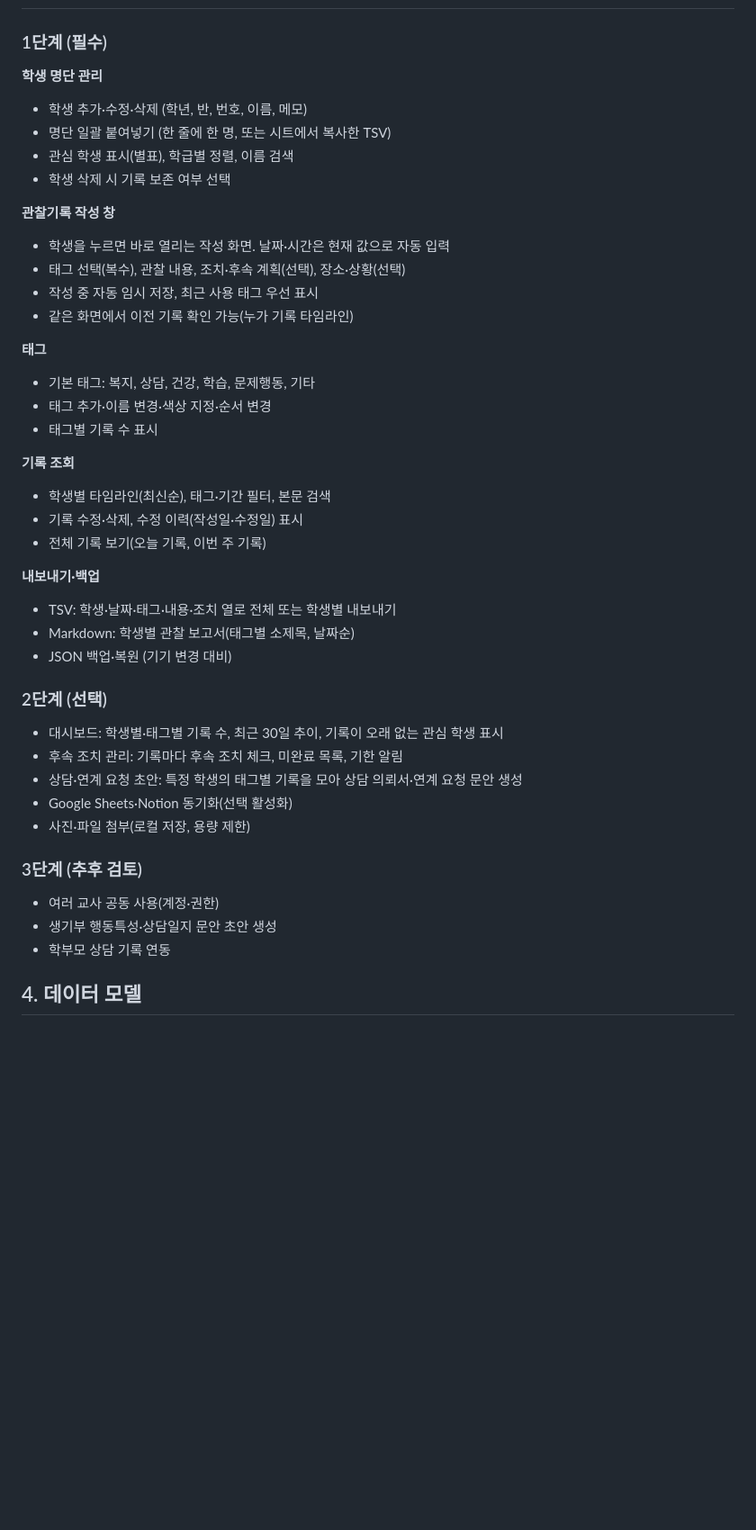
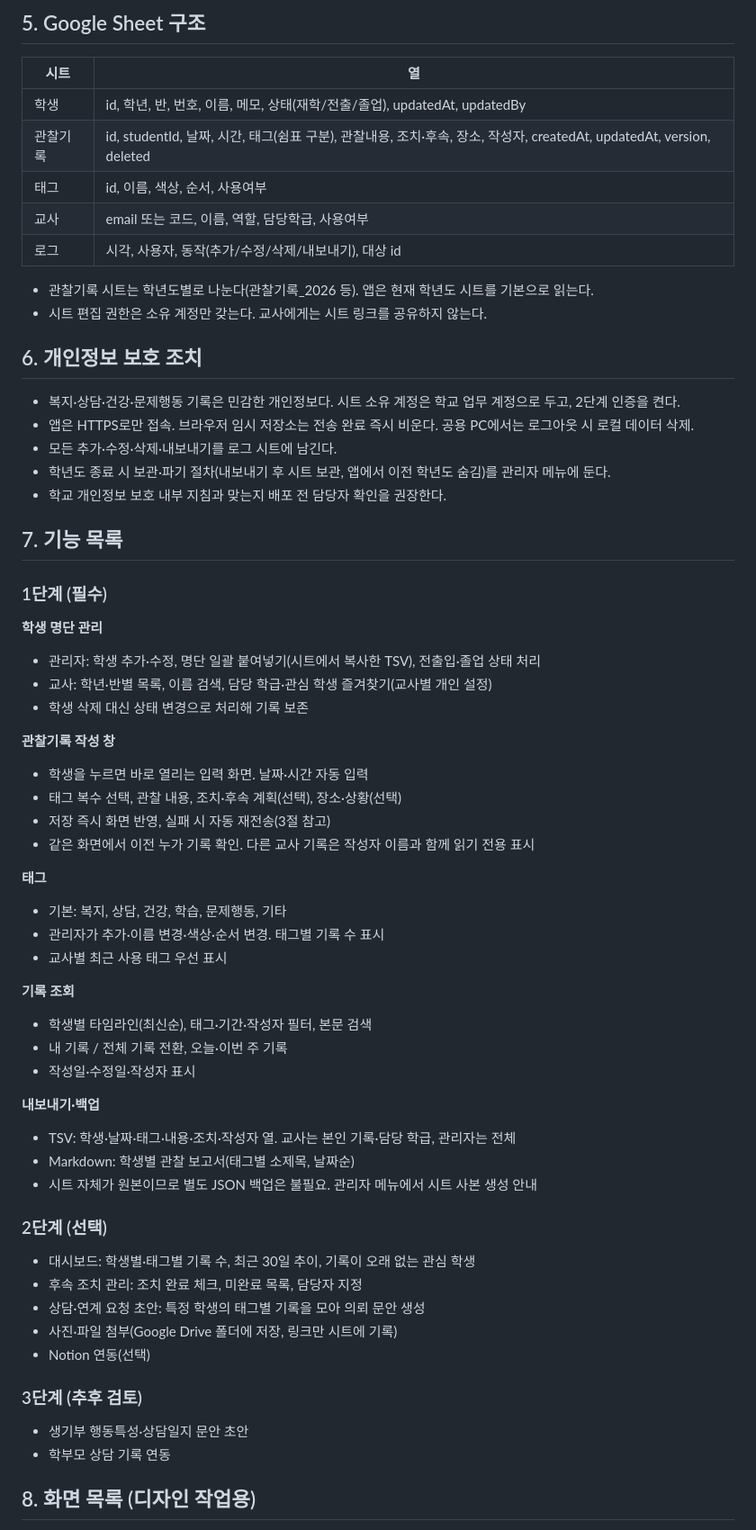
Before and after one commit to Another-Bigstep/CustomizedSupport, a Markdown page: docs/구현계획.md, the part around one of its changes. Shown at 90% size. Drawn GitHub-style; blank space fills up the shorter version.

```diff
--- a/docs/구현계획.md
+++ b/docs/구현계획.md
@@ -25,46 +71,66 @@
+## 5. Google Sheet 구조
+
+| 시트 | 열 |
+|---|---|
+| 학생 | id, 학년, 반, 번호, 이름, 메모, 상태(재학/전출/졸업), updatedAt, updatedBy |
+| 관찰기록 | id, studentId, 날짜, 시간, 태그(쉼표 구분), 관찰내용, 조치·후속, 장소, 작성자, createdAt, updatedAt, version, deleted |
+| 태그 | id, 이름, 색상, 순서, 사용여부 |
+| 교사 | email 또는 코드, 이름, 역할, 담당학급, 사용여부 |
+| 로그 | 시각, 사용자, 동작(추가/수정/삭제/내보내기), 대상 id |
+
+- 관찰기록 시트는 학년도별로 나눈다(관찰기록_2026 등). 앱은 현재 학년도 시트를 기본으로 읽는다.
+- 시트 편집 권한은 소유 계정만 갖는다. 교사에게는 시트 링크를 공유하지 않는다.
+
+## 6. 개인정보 보호 조치
+
+- 복지·상담·건강·문제행동 기록은 민감한 개인정보다. 시트 소유 계정은 학교 업무 계정으로 두고, 2단계 인증을 켠다.
+- 앱은 HTTPS로만 접속. 브라우저 임시 저장소는 전송 완료 즉시 비운다. 공용 PC에서는 로그아웃 시 로컬 데이터 삭제.
+- 모든 추가·수정·삭제·내보내기를 로그 시트에 남긴다.
+- 학년도 종료 시 보관·파기 절차(내보내기 후 시트 보관, 앱에서 이전 학년도 숨김)를 관리자 메뉴에 둔다.
+- 학교 개인정보 보호 내부 지침과 맞는지 배포 전 담당자 확인을 권장한다.
+
+## 7. 기능 목록
 
 ### 1단계 (필수)
 
 **학생 명단 관리**
-- 학생 추가·수정·삭제 (학년, 반, 번호, 이름, 메모)
-- 명단 일괄 붙여넣기 (한 줄에 한 명, 또는 시트에서 복사한 TSV)
-- 관심 학생 표시(별표), 학급별 정렬, 이름 검색
-- 학생 삭제 시 기록 보존 여부 선택
+- 관리자: 학생 추가·수정, 명단 일괄 붙여넣기(시트에서 복사한 TSV), 전출입·졸업 상태 처리
+- 교사: 학년·반별 목록, 이름 검색, 담당 학급·관심 학생 즐겨찾기(교사별 개인 설정)
+- 학생 삭제 대신 상태 변경으로 처리해 기록 보존
 
 **관찰기록 작성 창**
-- 학생을 누르면 바로 열리는 작성 화면. 날짜·시간은 현재 값으로 자동 입력
-- 태그 선택(복수), 관찰 내용, 조치·후속 계획(선택), 장소·상황(선택)
-- 작성 중 자동 임시 저장, 최근 사용 태그 우선 표시
-- 같은 화면에서 이전 기록 확인 가능(누가 기록 타임라인)
+- 학생을 누르면 바로 열리는 입력 화면. 날짜·시간 자동 입력
+- 태그 복수 선택, 관찰 내용, 조치·후속 계획(선택), 장소·상황(선택)
+- 저장 즉시 화면 반영, 실패 시 자동 재전송(3절 참고)
+- 같은 화면에서 이전 누가 기록 확인. 다른 교사 기록은 작성자 이름과 함께 읽기 전용 표시
 
 **태그**
-- 기본 태그: 복지, 상담, 건강, 학습, 문제행동, 기타
-- 태그 추가·이름 변경·색상 지정·순서 변경
-- 태그별 기록 수 표시
+- 기본: 복지, 상담, 건강, 학습, 문제행동, 기타
+- 관리자가 추가·이름 변경·색상·순서 변경. 태그별 기록 수 표시
+- 교사별 최근 사용 태그 우선 표시
 
 **기록 조회**
-- 학생별 타임라인(최신순), 태그·기간 필터, 본문 검색
-- 기록 수정·삭제, 수정 이력(작성일·수정일) 표시
-- 전체 기록 보기(오늘 기록, 이번 주 기록)
+- 학생별 타임라인(최신순), 태그·기간·작성자 필터, 본문 검색
+- 내 기록 / 전체 기록 전환, 오늘·이번 주 기록
+- 작성일·수정일·작성자 표시
 
 **내보내기·백업**
-- TSV: 학생·날짜·태그·내용·조치 열로 전체 또는 학생별 내보내기
+- TSV: 학생·날짜·태그·내용·조치·작성자 열. 교사는 본인 기록·담당 학급, 관리자는 전체
 - Markdown: 학생별 관찰 보고서(태그별 소제목, 날짜순)
-- JSON 백업·복원 (기기 변경 대비)
+- 시트 자체가 원본이므로 별도 JSON 백업은 불필요. 관리자 메뉴에서 시트 사본 생성 안내
 
 ### 2단계 (선택)
 
-- 대시보드: 학생별·태그별 기록 수, 최근 30일 추이, 기록이 오래 없는 관심 학생 표시
-- 후속 조치 관리: 기록마다 후속 조치 체크, 미완료 목록, 기한 알림
-- 상담·연계 요청 초안: 특정 학생의 태그별 기록을 모아 상담 의뢰서·연계 요청 문안 생성
-- Google Sheets·Notion 동기화(선택 활성화)
-- 사진·파일 첨부(로컬 저장, 용량 제한)
+- 대시보드: 학생별·태그별 기록 수, 최근 30일 추이, 기록이 오래 없는 관심 학생
+- 후속 조치 관리: 조치 완료 체크, 미완료 목록, 담당자 지정
+- 상담·연계 요청 초안: 특정 학생의 태그별 기록을 모아 의뢰 문안 생성
+- 사진·파일 첨부(Google Drive 폴더에 저장, 링크만 시트에 기록)
+- Notion 연동(선택)
 
 ### 3단계 (추후 검토)
 
-- 여러 교사 공동 사용(계정·권한)
-- 생기부 행동특성·상담일지 문안 초안 생성
+- 생기부 행동특성·상담일지 문안 초안
 - 학부모 상담 기록 연동
 
-## 4. 데이터 모델
+## 8. 화면 목록 (디자인 작업용)
 
```
Also changed, not shown: other parts of docs/구현계획.md (+88 -45 lines).
